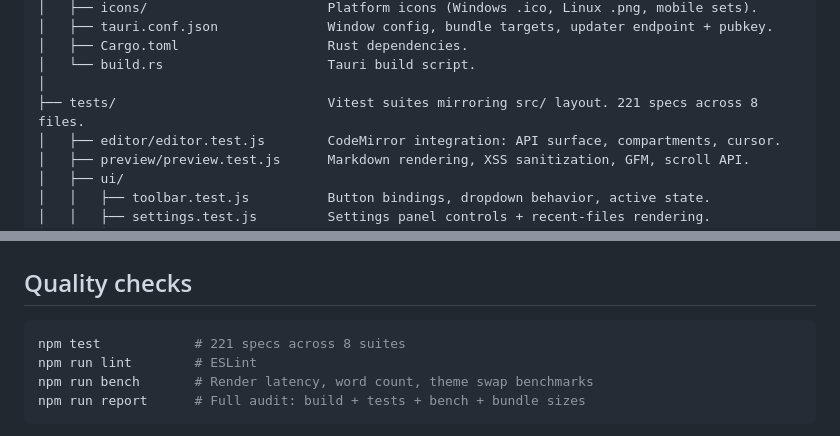
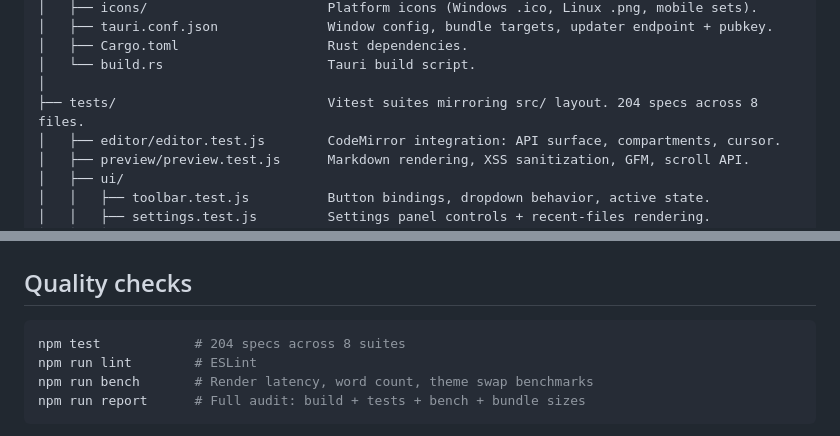
Before and after one commit to prathamreet/featherMD, a Markdown page: README.md, 2 parts joined by grey strips. GitHub-like rendering.

````diff
--- a/README.md
+++ b/README.md
@@ -244,7 +246,7 @@ featherMD/
 │   ├── Cargo.toml                   Rust dependencies.
 │   └── build.rs                     Tauri build script.
 │
-├── tests/                           Vitest suites mirroring src/ layout. 221 specs across 8 files.
+├── tests/                           Vitest suites mirroring src/ layout. 204 specs across 8 files.
 │   ├── editor/editor.test.js        CodeMirror integration: API surface, compartments, cursor.
 │   ├── preview/preview.test.js      Markdown rendering, XSS sanitization, GFM, scroll API.
 │   ├── ui/
@@ -277,7 +279,7 @@ featherMD/
 ## Quality checks
 
 ```bash
-npm test            # 221 specs across 8 suites
+npm test            # 204 specs across 8 suites
 npm run lint        # ESLint
 npm run bench       # Render latency, word count, theme swap benchmarks
 npm run report      # Full audit: build + tests + bench + bundle sizes
````
Also changed, not shown: other parts of README.md (+18 -16 lines).
